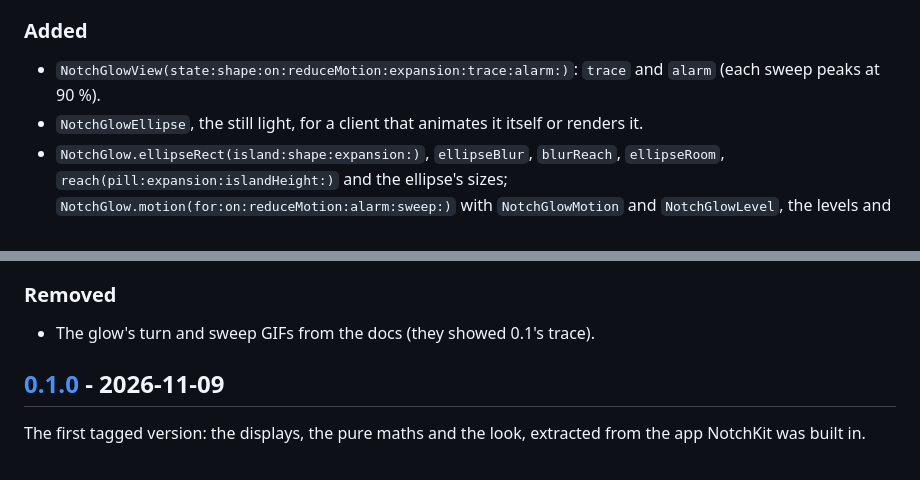
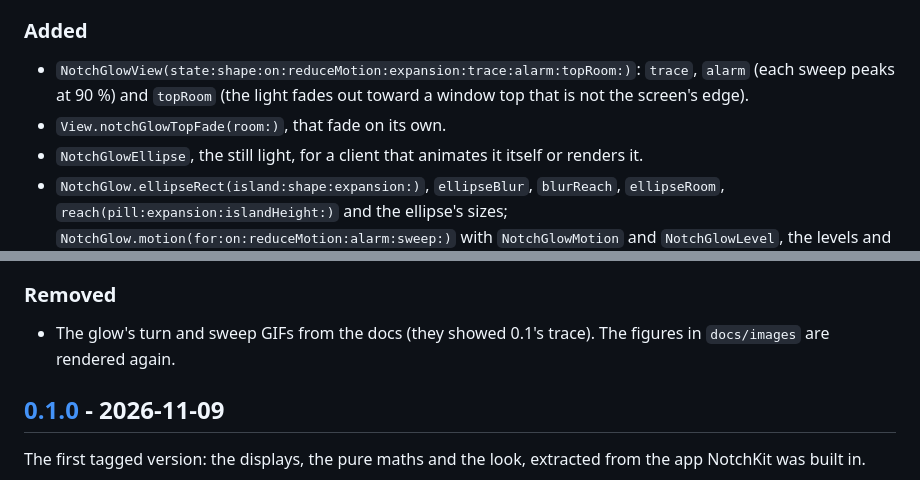
Before and after one commit to neelrocketbots/notchkit, a Markdown page: CHANGELOG.md, 2 parts joined by grey strips. GitHub-like rendering.

```diff
--- a/CHANGELOG.md
+++ b/CHANGELOG.md
@@ -23,7 +23,8 @@ The glow is light, not a line.
 - **No floating border by default.** `NotchConfiguration.Floating.border` defaults to clear, and `NotchBackdrop` draws a border only when it has some opacity.
 
 ### Added
-- `NotchGlowView(state:shape:on:reduceMotion:expansion:trace:alarm:)`: `trace` and `alarm` (each sweep peaks at 90 %).
+- `NotchGlowView(state:shape:on:reduceMotion:expansion:trace:alarm:topRoom:)`: `trace`, `alarm` (each sweep peaks at 90 %) and `topRoom` (the light fades out toward a window top that is not the screen's edge).
+- `View.notchGlowTopFade(room:)`, that fade on its own.
 - `NotchGlowEllipse`, the still light, for a client that animates it itself or renders it.
 - `NotchGlow.ellipseRect(island:shape:expansion:)`, `ellipseBlur`, `blurReach`, `ellipseRoom`, `reach(pill:expansion:islandHeight:)` and the ellipse's sizes; `NotchGlow.motion(for:on:reduceMotion:alarm:sweep:)` with `NotchGlowMotion` and `NotchGlowLevel`, the levels and fades.
 - `NotchGeometry.sideMargin` and `bottomMargin`.
@@ -32,7 +33,7 @@ The glow is light, not a line.
 - 0.1's backlight and turning trace: `NotchGlow.haloBlur`, `haloOutset`, `foldedHaloBlur`, `foldedHaloOutset`, `haloBlur(expansion:)`, `haloOutset(expansion:)`, `haloOpacity(turning:)`, `appearance(for:on:reduceMotion:)`, `sweepAngle`, `frameInterval(for:)`, `turnAngle(at:turn:)` and `NotchGlowAppearance`. `NotchConfiguration.Glow.offOutline` and `Motion.glowTurn` are no longer read. `NotchGeometry.outset` and `blur` no longer set the margins.
 
 ### Removed
-- The glow's turn and sweep GIFs from the docs (they showed 0.1's trace).
+- The glow's turn and sweep GIFs from the docs (they showed 0.1's trace). The figures in `docs/images` are rendered again.
 
 ## [0.1.0] - 2026-11-09
 
```
Also changed, not shown: docs/Geometry.md (+1 -1 lines), docs/images/backdrop-states.png, docs/images/bleed.png, docs/images/display-kinds.png, docs/images/geometry.png, docs/images/glow-shapes.png, 3 other files.
